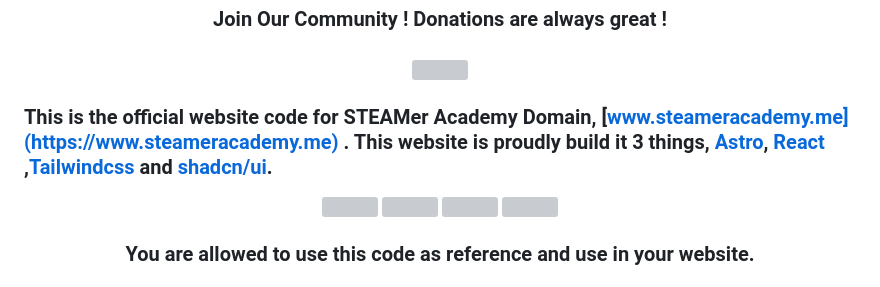
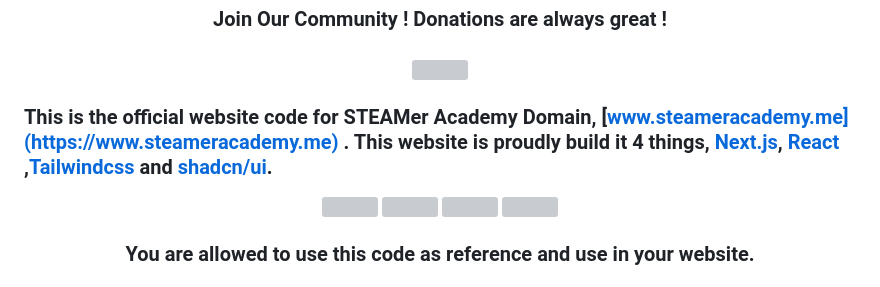
Before and after one commit to STEAMer-Academy/steamer-academy.me, a Markdown page: README.md, the part around the change. Drawn GitHub-style; grey boxes are pictures that could not be loaded.

```diff
--- a/README.md
+++ b/README.md
@@ -50,7 +50,7 @@
     <a href="https://ko-fi.com/R6R212100L"><img src="https://ko-fi.com/img/githubbutton_sm.svg"></a>
 </h3>
 
-### This is the official website code for STEAMer Academy Domain, [www.steameracademy.me](https://www.steameracademy.me) . This website is proudly build it 3 things, [Astro](https://astro.build/), [React](https://react.dev/) ,[Tailwindcss](https://tailwindcss.com/) and [shadcn/ui](https://ui.shadcn.com/).
+### This is the official website code for STEAMer Academy Domain, [www.steameracademy.me](https://www.steameracademy.me) . This website is proudly build it 4 things, [Next.js](https://nextjs.org/), [React](https://react.dev/) ,[Tailwindcss](https://tailwindcss.com/) and [shadcn/ui](https://ui.shadcn.com/).
 
 <p align=center>
     <a href="https://astro.build/"><img src="https://raw.githubusercontent.com/STEAMer-Academy/steamer-academy.github.io/refs/heads/main/public/astro-icon-light-gradient.png" width="10%"/></a>
```
